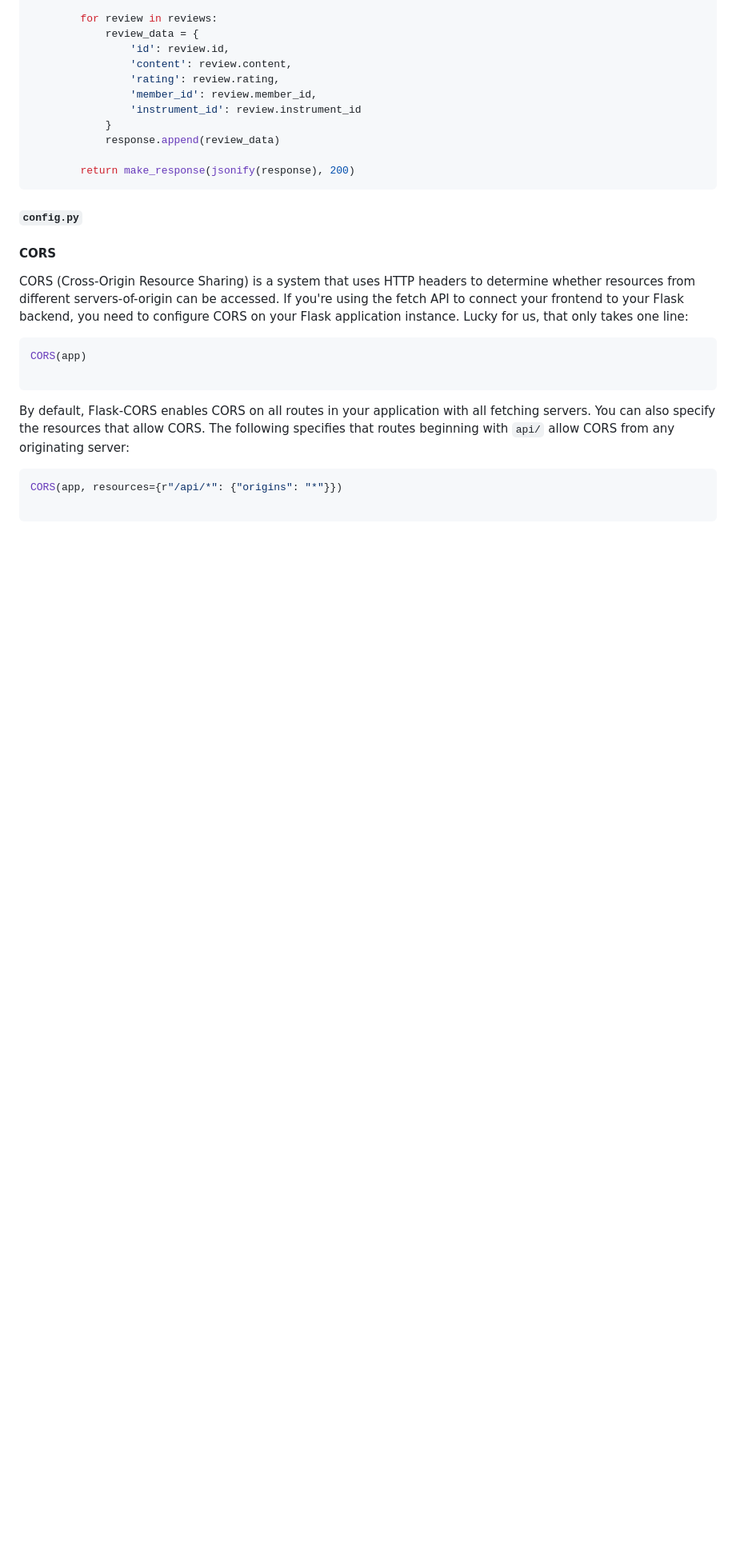
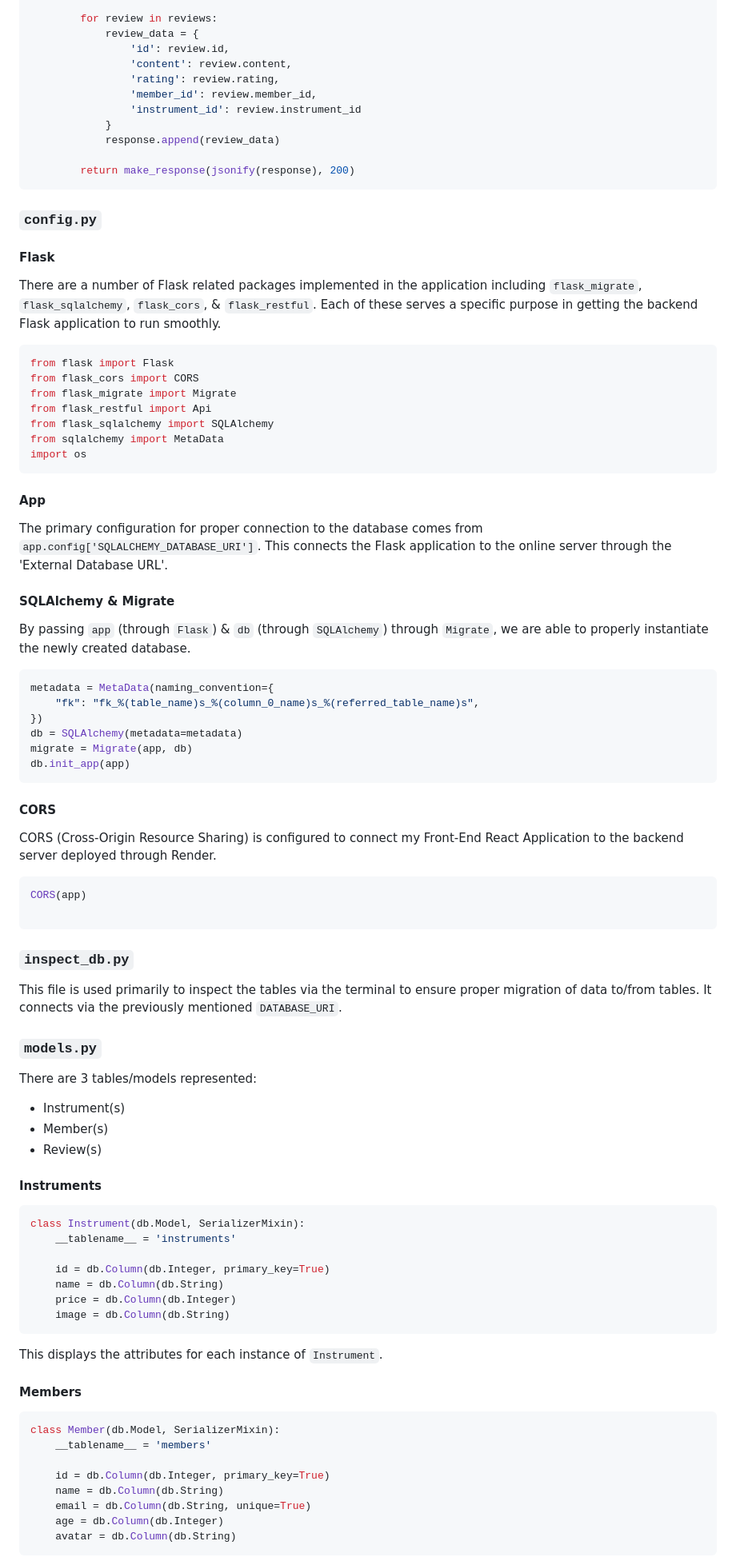
Before and after one commit to Jazper55555/phase-4-project, a Markdown page: README.md, the part around one of its changes. Shown at 80% size. Drawn GitHub-style; blank space fills up the shorter version.

Commit message:
add more client folder descriptions

````diff
--- a/README.md
+++ b/README.md
@@ -107,27 +107,83 @@ class Reviews(Resource):
         return make_response(jsonify(response), 200)
 ```
 
+### `config.py`
 
-#### `config.py`
+#### Flask
+
+There are a number of Flask related packages implemented in the application including `flask_migrate`, `flask_sqlalchemy`, `flask_cors`, & `flask_restful`. Each of these serves a specific purpose in getting the backend Flask application to run smoothly.
+
+```py
+from flask import Flask
+from flask_cors import CORS
+from flask_migrate import Migrate
+from flask_restful import Api
+from flask_sqlalchemy import SQLAlchemy
+from sqlalchemy import MetaData
+import os
+```
+
+#### App
+
+The primary configuration for proper connection to the database comes from `app.config['SQLALCHEMY_DATABASE_URI']`. This connects the Flask application to the online server through the 'External Database URL'.
+
+#### SQLAlchemy & Migrate
+
+By passing `app` (through `Flask`) & `db` (through `SQLAlchemy`) through `Migrate`, we are able to properly instantiate the newly created database.
+
+```py
+metadata = MetaData(naming_convention={
+    "fk": "fk_%(table_name)s_%(column_0_name)s_%(referred_table_name)s",
+})
+db = SQLAlchemy(metadata=metadata)
+migrate = Migrate(app, db)
+db.init_app(app)
+```
 
 #### CORS
 
-CORS (Cross-Origin Resource Sharing) is a system that uses HTTP headers to
-determine whether resources from different servers-of-origin can be accessed. If
-you're using the fetch API to connect your frontend to your Flask backend, you
-need to configure CORS on your Flask application instance. Lucky for us, that
-only takes one line:
+CORS (Cross-Origin Resource Sharing) is configured to connect my Front-End React Application to the backend server deployed through Render.
 
 ```py
 CORS(app)
 
 ```
 
-By default, Flask-CORS enables CORS on all routes in your application with all
-fetching servers. You can also specify the resources that allow CORS. The
-following specifies that routes beginning with `api/` allow CORS from any
-originating server:
+### `inspect_db.py`
+
+This file is used primarily to inspect the tables via the terminal to ensure proper migration of data to/from tables. It connects via the previously mentioned `DATABASE_URI`.
+
+### `models.py`
+
+There are 3 tables/models represented:
+
+- Instrument(s)
+- Member(s)
+- Review(s)
+
+#### Instruments
 
 ```py
-CORS(app, resources={r"/api/*": {"origins": "*"}})
+class Instrument(db.Model, SerializerMixin):
+    __tablename__ = 'instruments'
 
+    id = db.Column(db.Integer, primary_key=True)
+    name = db.Column(db.String)
+    price = db.Column(db.Integer)
+    image = db.Column(db.String)
+```
+This displays the attributes for each instance of `Instrument`.
+
+#### Members
+
+```py
+class Member(db.Model, SerializerMixin):
+    __tablename__ = 'members'
+
+    id = db.Column(db.Integer, primary_key=True)
+    name = db.Column(db.String)
+    email = db.Column(db.String, unique=True)
+    age = db.Column(db.Integer)
+    avatar = db.Column(db.String)
+ ```
+
````
Also changed, not shown: other parts of README.md (+17 -9 lines).
